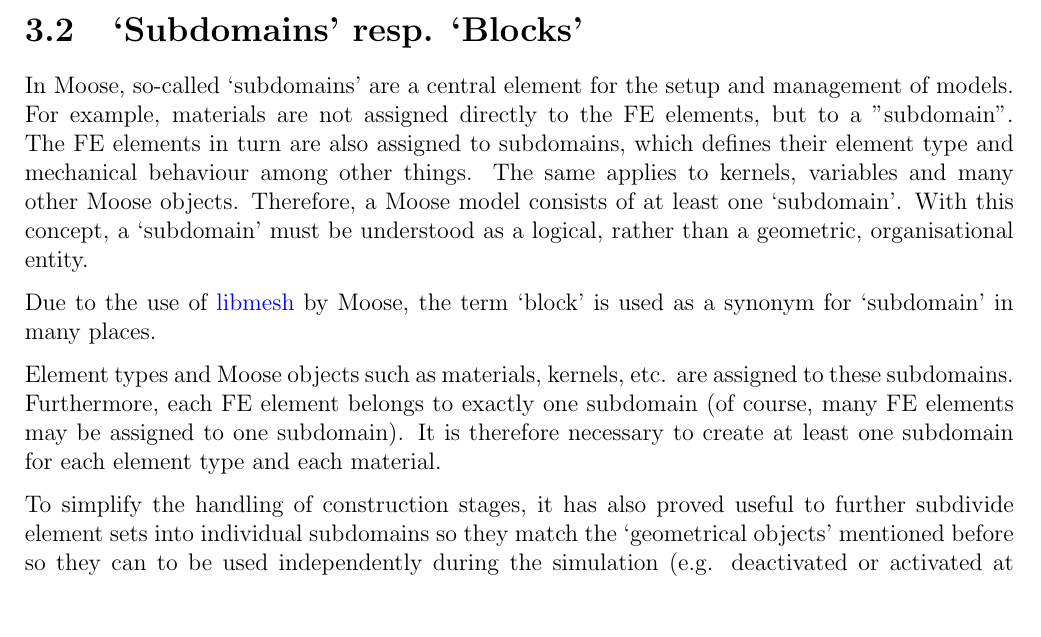
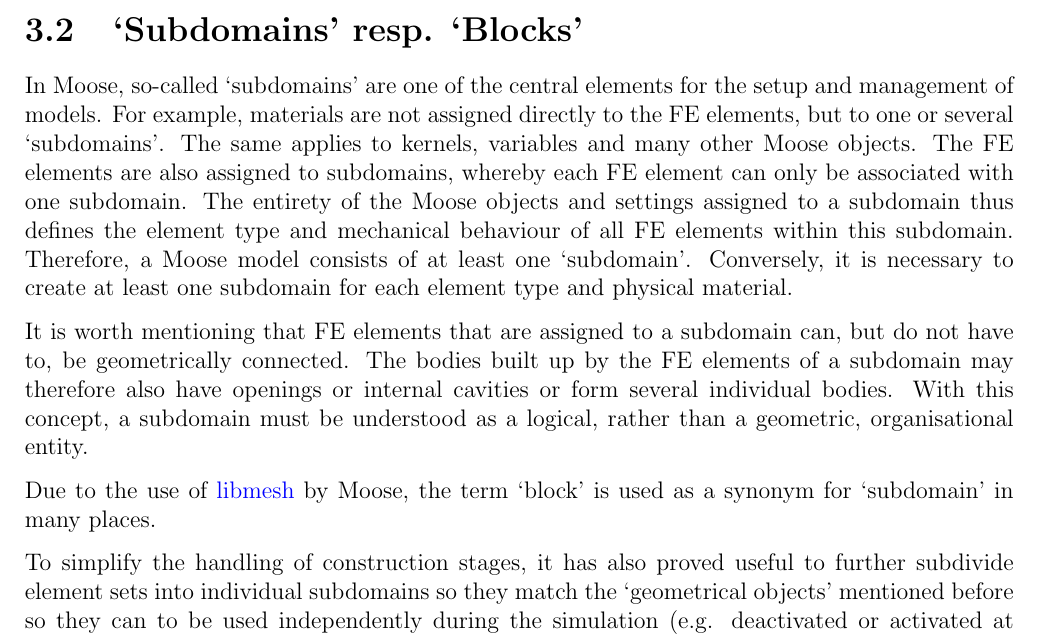
Before and after one commit to jmeier/geotechnical-simulations-with-moose, a LaTeX document (geotechnical-simulations-with-moose.tex, which reads src/chapters/geometry.tex): part of page 6 of 21, cut so that both start at the same text, the shorter picture padded with empty space. Compiled offline with pdfLaTeX.

Commit message:
improved introduction on subdomains

```diff
--- a/src/chapters/geometry.tex
+++ b/src/chapters/geometry.tex
@@ -16,30 +16,32 @@ managed (e.g materials, staging, etc) on the level of these objects.
 \section{‘Subdomains’ resp. ‘Blocks’}
 \label{geometry-blocks-and-subdomains}
 
-In Moose, so-called ‘subdomains’ are a central element for the setup and
-management of models. For example, materials are not assigned directly to
-the FE elements, but to a "subdomain". The FE elements in turn are also
-assigned to subdomains, which defines their element type and mechanical
-behaviour among other things. The same applies to kernels, variables and
-many other Moose objects. Therefore, a Moose model consists of at least one
-‘subdomain’. With this concept, a ‘subdomain’ must be understood as a logical,
-rather than a geometric, organisational entity.
+In Moose, so-called ‘subdomains’ are one of the central elements for the setup
+and management of models. For example, materials are not assigned directly to
+the FE elements, but to one or several ‘subdomains’. The same applies to
+kernels, variables and many other Moose objects. The FE elements are also
+assigned to subdomains, whereby each FE element can only be associated with one
+subdomain. The entirety of the Moose objects and settings assigned to a
+subdomain thus defines the element type and mechanical behaviour of all FE
+elements within this subdomain. Therefore, a Moose model consists of at least
+one ‘subdomain’. Conversely, it is necessary to create at least one subdomain
+for each element type and physical material.
+
+It is worth mentioning that FE elements that are assigned to a subdomain can,
+but do not have to, be geometrically connected. The bodies built up by the FE
+elements of a subdomain may therefore also have openings or internal cavities
+or form several individual bodies. With this concept, a subdomain must be
+understood as a logical, rather than a geometric, organisational entity.
 
 Due to the use of \href{https://libmesh.github.io/}{libmesh} by Moose, the term
 ‘block’ is used as a synonym for ‘subdomain’ in many places.
 
-Element types and Moose objects such as materials, kernels, etc. are assigned
-to these subdomains. Furthermore, each FE element belongs to exactly one
-subdomain (of course, many FE elements may be assigned to one subdomain). It
-is therefore necessary to create at least one subdomain for each element type
-and each material.
-
 To simplify the handling of construction stages, it has also proved useful to
 further subdivide element sets into individual subdomains so they match the
 ‘geometrical objects’ mentioned before so they can to be used independently
-during the simulation (e.g. deactivated or activated at different times).
-This document follows this approach that Moose models are managed on the
-basis of subdomains/blocks.
+during the simulation (e.g. deactivated or activated at different times). This
+document follows this approach that Moose models are managed on the basis of
+subdomains/blocks.
 
 As the shape of these individual parts and components directly influences the
 shape of the FE elements they are build of, further prerequisites must be
```
Also changed, not shown: geotechnical-simulations-with-moose.pdf, src/chapters/geometry.tex (10 more changed lines).
